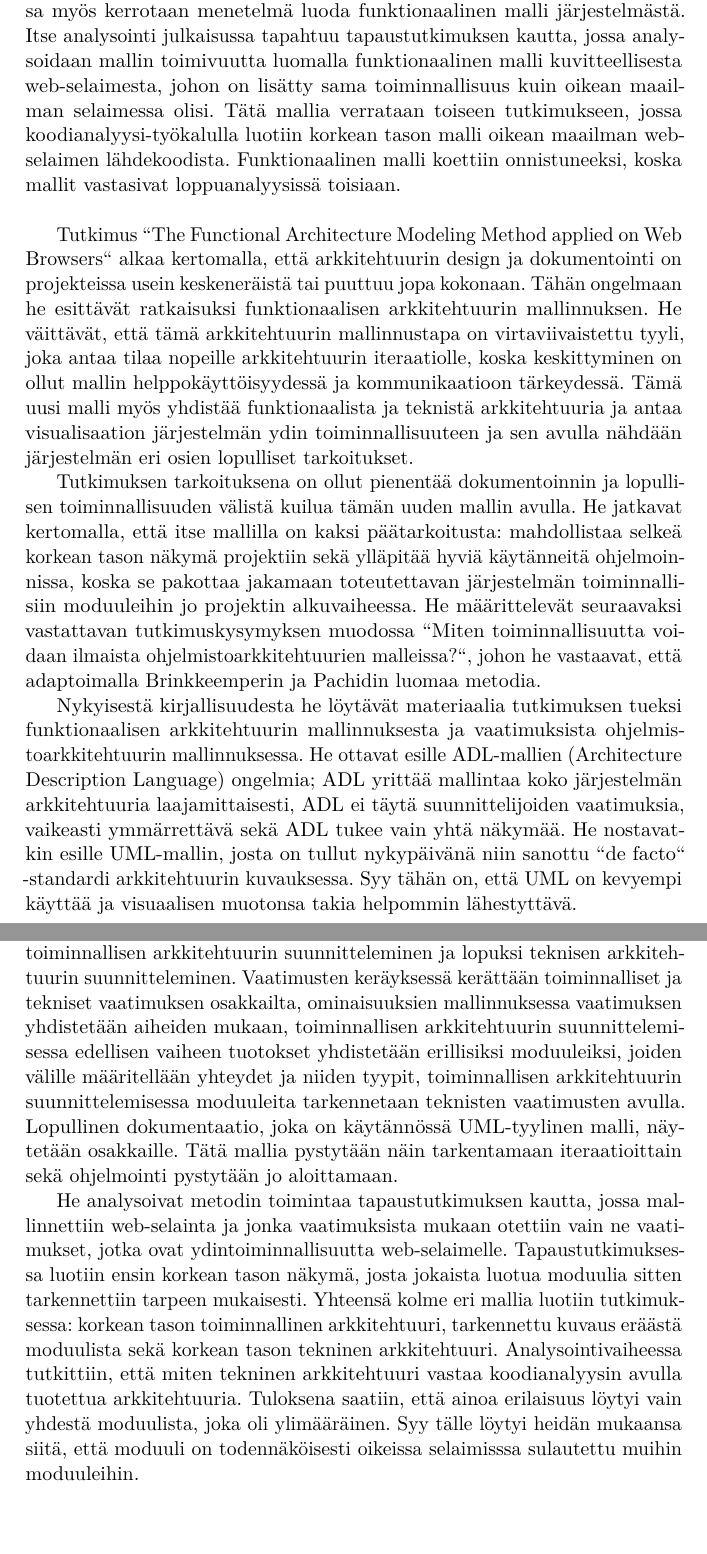
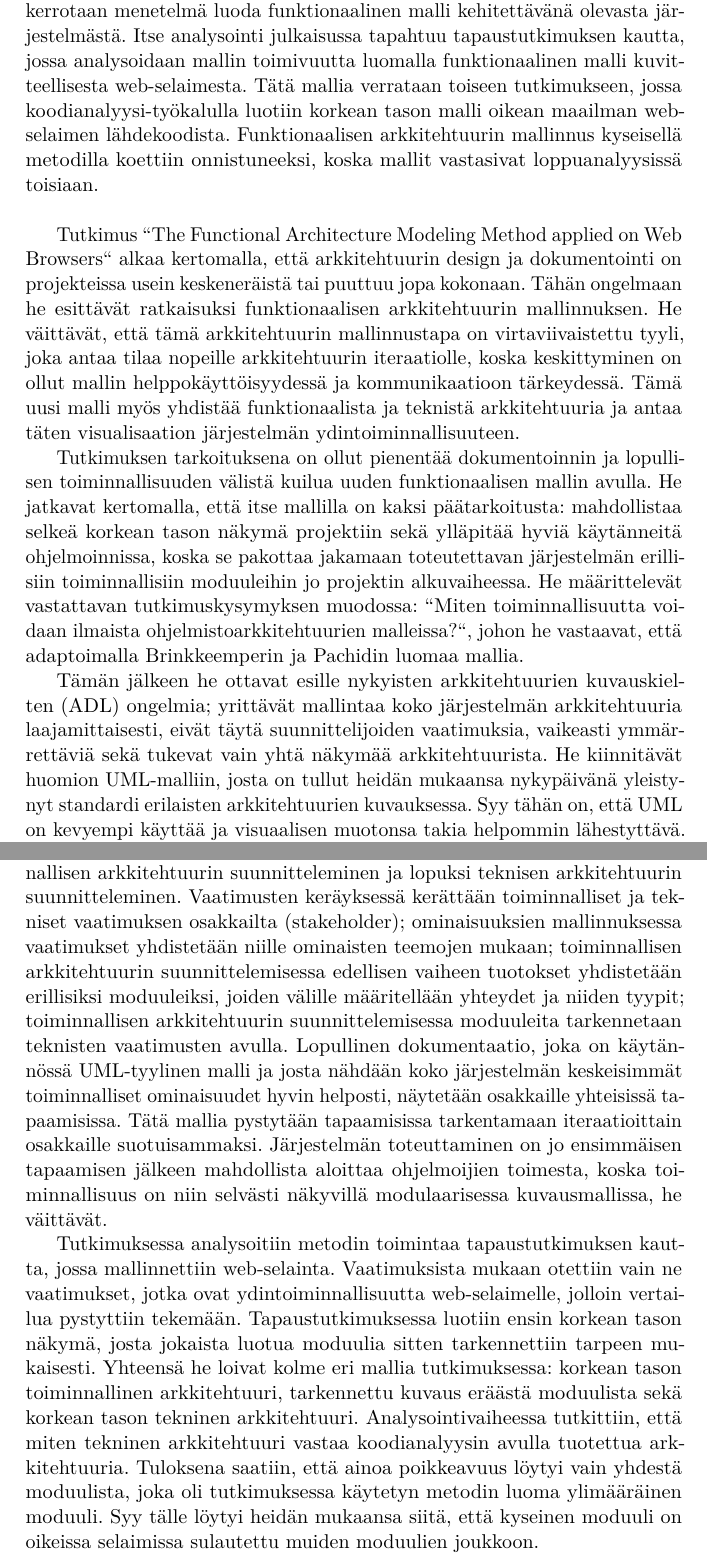
Before and after one commit to wakr/kandidaatintutkielma, a LaTeX document (referaatti/malli.tex): two parts of pages 2 and 3 of 3, joined at a grey line, cut so that both start at the same text, the shorter picture padded with empty space. Compiled offline with pdfLaTeX.

Commit message:
refer. done (?)

```diff
--- a/referaatti/malli.tex
+++ b/referaatti/malli.tex
@@ -124,20 +124,20 @@
 
 % Write some science here.
 
-Wilbert Seelen, Shaheen Syedin ja Sjaak Brinkkemperin julkaisemassa tutkimuksessa ``The Functional Architecture Modeling Method applied on Web Browsers`` vuodelta 2014 ottaa analysoitavaksi funktionaalisen arkkitehtuurin mallinnuksen (Functional Architecture Modelling), jonka pohja luotiin Sjaak Brinkkemperin ja Stella Pachidin julkaisussa ``Functional Architecture Modeling for the Software Product Industry`` vuodelta 2010. Tutkimuksessa myös kerrotaan menetelmä luoda funktionaalinen malli järjestelmästä. Itse analysointi julkaisussa tapahtuu tapaustutkimuksen kautta, jossa analysoidaan mallin toimivuutta luomalla funktionaalinen malli kuvitteellisesta web-selaimesta, johon on lisätty sama toiminnallisuus kuin oikean maailman selaimessa olisi. Tätä mallia verrataan toiseen tutkimukseen, jossa koodianalyysi-työkalulla luotiin korkean tason malli oikean maailman web-selaimen lähdekoodista. Funktionaalinen malli koettiin onnistuneeksi, koska mallit vastasivat loppuanalyysissä toisiaan.\\
+Wilbert Seelen, Shaheen Syedin ja Sjaak Brinkkemperin julkaisemassa tutkimuksessa ``The Functional Architecture Modeling Method applied on Web Browsers`` vuodelta 2014 ottaa analysoitavaksi funktionaalisen arkkitehtuurin mallinnuksen (Functional Architecture Modelling), jonka pohja luotiin Sjaak Brinkkemperin ja Stella Pachidin julkaisussa ``Functional Architecture Modeling for the Software Product Industry`` vuodelta 2010. Tutkimuksessa kerrotaan menetelmä luoda funktionaalinen malli kehitettävänä olevasta järjestelmästä. Itse analysointi julkaisussa tapahtuu tapaustutkimuksen kautta, jossa analysoidaan mallin toimivuutta luomalla funktionaalinen malli kuvitteellisesta web-selaimesta. Tätä mallia verrataan toiseen tutkimukseen, jossa koodianalyysi-työkalulla luotiin korkean tason malli oikean maailman web-selaimen lähdekoodista. Funktionaalisen arkkitehtuurin mallinnus kyseisellä metodilla koettiin onnistuneeksi, koska mallit vastasivat loppuanalyysissä toisiaan.\\
 
-Tutkimus ``The Functional Architecture Modeling Method applied on Web Browsers`` alkaa kertomalla, että arkkitehtuurin design ja dokumentointi on projekteissa usein keskeneräistä tai puuttuu jopa kokonaan. Tähän ongelmaan he esittävät ratkaisuksi funktionaalisen arkkitehtuurin mallinnuksen. He väittävät, että tämä arkkitehtuurin mallinnustapa on virtaviivaistettu tyyli, joka antaa tilaa nopeille arkkitehtuurin iteraatiolle, koska keskittyminen on ollut mallin helppokäyttöisyydessä ja kommunikaatioon tärkeydessä. Tämä uusi malli myös yhdistää funktionaalista ja teknistä arkkitehtuuria ja antaa visualisaation järjestelmän ydin toiminnallisuuteen ja sen avulla nähdään järjestelmän eri osien lopulliset tarkoitukset.
+Tutkimus ``The Functional Architecture Modeling Method applied on Web Browsers`` alkaa kertomalla, että arkkitehtuurin design ja dokumentointi on projekteissa usein keskeneräistä tai puuttuu jopa kokonaan. Tähän ongelmaan he esittävät ratkaisuksi funktionaalisen arkkitehtuurin mallinnuksen. He väittävät, että tämä arkkitehtuurin mallinnustapa on virtaviivaistettu tyyli, joka antaa tilaa nopeille arkkitehtuurin iteraatiolle, koska keskittyminen on ollut mallin helppokäyttöisyydessä ja kommunikaatioon tärkeydessä. Tämä uusi malli myös yhdistää funktionaalista ja teknistä arkkitehtuuria ja antaa täten visualisaation järjestelmän ydintoiminnallisuuteen.
 
-Tutkimuksen tarkoituksena on ollut pienentää dokumentoinnin ja lopullisen toiminnallisuuden välistä kuilua tämän uuden mallin avulla. He jatkavat kertomalla, että itse mallilla on kaksi päätarkoitusta: mahdollistaa selkeä korkean tason näkymä projektiin sekä ylläpitää hyviä käytänneitä ohjelmoinnissa, koska se pakottaa jakamaan toteutettavan järjestelmän toiminnallisiin moduuleihin jo projektin alkuvaiheessa. He määrittelevät seuraavaksi vastattavan tutkimuskysymyksen muodossa ``Miten toiminnallisuutta voidaan ilmaista ohjelmistoarkkitehtuurien malleissa?``, johon he vastaavat, että adaptoimalla Brinkkeemperin ja Pachidin luomaa metodia.
+Tutkimuksen tarkoituksena on ollut pienentää dokumentoinnin ja lopullisen toiminnallisuuden välistä kuilua uuden funktionaalisen mallin avulla. He jatkavat kertomalla, että itse mallilla on kaksi päätarkoitusta: mahdollistaa selkeä korkean tason näkymä projektiin sekä ylläpitää hyviä käytänneitä ohjelmoinnissa, koska se pakottaa jakamaan toteutettavan järjestelmän erillisiin toiminnallisiin moduuleihin jo projektin alkuvaiheessa. He määrittelevät vastattavan tutkimuskysymyksen muodossa: ``Miten toiminnallisuutta voidaan ilmaista ohjelmistoarkkitehtuurien malleissa?``, johon he vastaavat, että adaptoimalla Brinkkeemperin ja Pachidin luomaa mallia.
 
-Nykyisestä kirjallisuudesta he löytävät materiaalia tutkimuksen tueksi funktionaalisen arkkitehtuurin mallinnuksesta ja vaatimuksista ohjelmistoarkkitehtuurin mallinnuksessa.
 \iffalse
+Nykyisestä kirjallisuudesta he etsivät materiaalia tutkimuksen tueksi funktionaalisen arkkitehtuurin mallinnuksesta ja vaatimuksista ohjelmistoarkkitehtuurin mallinnuksessa.
 Funktionaalisen arkkitehtuurin mallinuksesta he viittaavat Brinkkemperin tutkimukseen, jossa tutkittiin funktionaalisen arkkitehtuurin diagrammien käyttöä ja jonka tulos oli, että niiden käyttö on rajoittunutta tiettyihin alueisiin ja usein rakenteiltaan sekavahkoa. He jatkavat viittaamalla myös Vlietin tutkimukseen, jossa tultiin päätelmään, että arkkitehtuurin suunnittelun pitäisi sijaita vaatimusten keräysten ja teknisen suunnittelun välissä.
 Vaatimuksista
 \fi
-He ottavat esille ADL-mallien (Architecture Description Language) ongelmia; ADL yrittää mallintaa koko järjestelmän arkkitehtuuria laajamittaisesti, ADL ei täytä suunnittelijoiden vaatimuksia, vaikeasti ymmärrettävä sekä ADL tukee vain yhtä näkymää. He nostavatkin esille UML-mallin, josta on tullut nykypäivänä niin sanottu ``de facto`` -standardi arkkitehtuurin kuvauksessa. Syy tähän on, että UML on kevyempi käyttää ja visuaalisen muotonsa takia helpommin lähestyttävä.
+Tämän jälkeen he ottavat esille nykyisten arkkitehtuurien kuvauskielten (ADL) ongelmia; yrittävät mallintaa koko järjestelmän arkkitehtuuria laajamittaisesti, eivät täytä suunnittelijoiden vaatimuksia, vaikeasti ymmärrettäviä sekä tukevat vain yhtä näkymää arkkitehtuurista. He kiinnitävät huomion UML-malliin, josta on tullut heidän mukaansa nykypäivänä yleistynyt standardi erilaisten arkkitehtuurien kuvauksessa. Syy tähän on, että UML on kevyempi käyttää ja visuaalisen muotonsa takia helpommin lähestyttävä.
 
-Seuraavaksi tutkimuksessa avataan itse menetelmä arkkitehtuurin kuvaukseen, joka on muokattu hieman aiemmasta ``Functional Architecture Modeling for the Software Product Industry``-julkaisusta. Uudessa menetelmässä suunnittelu ei enää keskity moduläärisyyteen, vaihtelevuuteen tai yhteentoimivuuteen, vaan on haluttu korostaa helppokäyttöisyyttä, kommunikoinnin tärkeyttä, tukea useille näkymille, rajoittavuuden vähentämistä sekä nykyisiä laatuvaatimuksia malleissa. Itse luotu malli koostuu neljästä eri vaiheesta: vaatimusten keräys, ominaisuuksien mallinnus (feature modelling), toiminnallisen arkkitehtuurin suunnitteleminen ja lopuksi teknisen arkkitehtuurin suunnitteleminen. Vaatimusten keräyksessä kerättään toiminnalliset ja tekniset vaatimuksen osakkailta, ominaisuuksien mallinnuksessa vaatimuksen yhdistetään aiheiden mukaan, toiminnallisen arkkitehtuurin suunnittelemisessa edellisen vaiheen tuotokset yhdistetään erillisiksi moduuleiksi, joiden välille määritellään yhteydet ja niiden tyypit, toiminnallisen arkkitehtuurin suunnittelemisessa moduuleita tarkennetaan teknisten vaatimusten avulla. Lopullinen dokumentaatio, joka on käytännössä UML-tyylinen malli, näytetään osakkaille. Tätä mallia pystytään näin tarkentamaan iteraatioittain sekä ohjelmointi pystytään jo aloittamaan.
+Tutkimuksessa itse menetelmä arkkitehtuurin kuvaukseen, joka on muokattu hieman aiemmasta ``Functional Architecture Modeling for the Software Product Industry``-julkaisusta, ei enää keskity niin paljon moduläärisyyteen, vaihtelevuuteen tai yhteentoimivuuteen kuten aiemmassa, vaan siinä on haluttu korostaa helppokäyttöisyyttä, kommunikoinnin tärkeyttä, tukea useille näkymille, rajoittavuuden vähentämistä sekä nykyisiä hyväksi tunnettuja käytänneitä mallien kuvauksessa. Itse luotu malli koostuu neljästä eri vaiheesta: vaatimusten keräys, ominaisuuksien mallinnus (feature modelling), toiminnallisen arkkitehtuurin suunnitteleminen ja lopuksi teknisen arkkitehtuurin suunnitteleminen. Vaatimusten keräyksessä kerättään toiminnalliset ja tekniset vaatimuksen osakkailta (stakeholder); ominaisuuksien mallinnuksessa vaatimukset yhdistetään niille ominaisten teemojen mukaan; toiminnallisen arkkitehtuurin suunnittelemisessa edellisen vaiheen tuotokset yhdistetään erillisiksi moduuleiksi, joiden välille määritellään yhteydet ja niiden tyypit; toiminnallisen arkkitehtuurin suunnittelemisessa moduuleita tarkennetaan teknisten vaatimusten avulla. Lopullinen dokumentaatio, joka on käytännössä UML-tyylinen malli ja josta nähdään koko järjestelmän keskeisimmät toiminnalliset ominaisuudet hyvin helposti, näytetään osakkaille yhteisissä tapaamisissa. Tätä mallia pystytään tapaamisissa tarkentamaan iteraatioittain osakkaille suotuisammaksi. Järjestelmän toteuttaminen on jo ensimmäisen tapaamisen jälkeen mahdollista aloittaa ohjelmoijien toimesta, koska toiminnallisuus on niin selvästi näkyvillä modulaarisessa kuvausmallissa, he väittävät.
 
-He analysoivat metodin toimintaa tapaustutkimuksen kautta, jossa mallinnettiin web-selainta ja jonka vaatimuksista mukaan otettiin vain ne vaatimukset, jotka ovat ydintoiminnallisuutta web-selaimelle. Tapaustutkimuksessa luotiin ensin korkean tason näkymä, josta jokaista luotua moduulia sitten tarkennettiin tarpeen mukaisesti. Yhteensä kolme eri mallia luotiin tutkimuksessa: korkean tason toiminnallinen arkkitehtuuri, tarkennettu kuvaus eräästä moduulista sekä korkean tason tekninen arkkitehtuuri. Analysointivaiheessa tutkittiin, että miten tekninen arkkitehtuuri vastaa koodianalyysin avulla tuotettua arkkitehtuuria. Tuloksena saatiin, että ainoa erilaisuus löytyi vain yhdestä moduulista, joka oli ylimääräinen. Syy tälle löytyi heidän mukaansa siitä, että moduuli on todennäköisesti oikeissa selaimisssa sulautettu muihin moduuleihin.
+Tutkimuksessa analysoitiin metodin toimintaa tapaustutkimuksen kautta, jossa mallinnettiin web-selainta. Vaatimuksista mukaan otettiin vain ne vaatimukset, jotka ovat ydintoiminnallisuutta web-selaimelle, jolloin vertailua pystyttiin tekemään. Tapaustutkimuksessa luotiin ensin korkean tason näkymä, josta jokaista luotua moduulia sitten tarkennettiin tarpeen mukaisesti. Yhteensä he loivat kolme eri mallia tutkimuksessa: korkean tason toiminnallinen arkkitehtuuri, tarkennettu kuvaus eräästä moduulista sekä korkean tason tekninen arkkitehtuuri. Analysointivaiheessa tutkittiin, että miten tekninen arkkitehtuuri vastaa koodianalyysin avulla tuotettua arkkitehtuuria. Tuloksena saatiin, että ainoa poikkeavuus löytyi vain yhdestä moduulista, joka oli tutkimuksessa käytetyn metodin luoma ylimääräinen moduuli. Syy tälle löytyi heidän mukaansa siitä, että kyseinen moduuli on oikeissa selaimissa sulautettu muiden moduulien joukkoon.
 
```
Also changed, not shown: referaatti/malli.tex (2 more changed lines).
